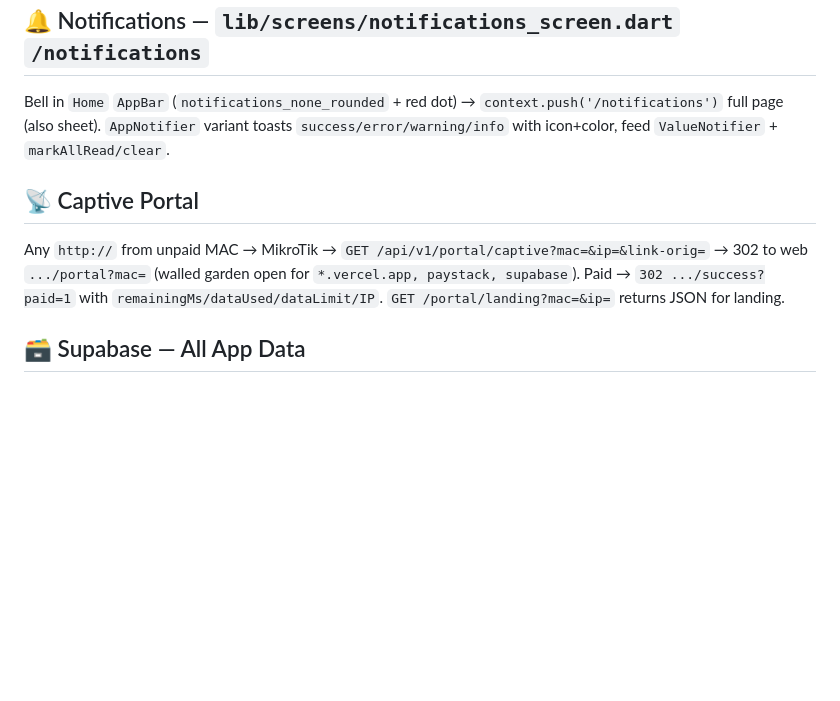
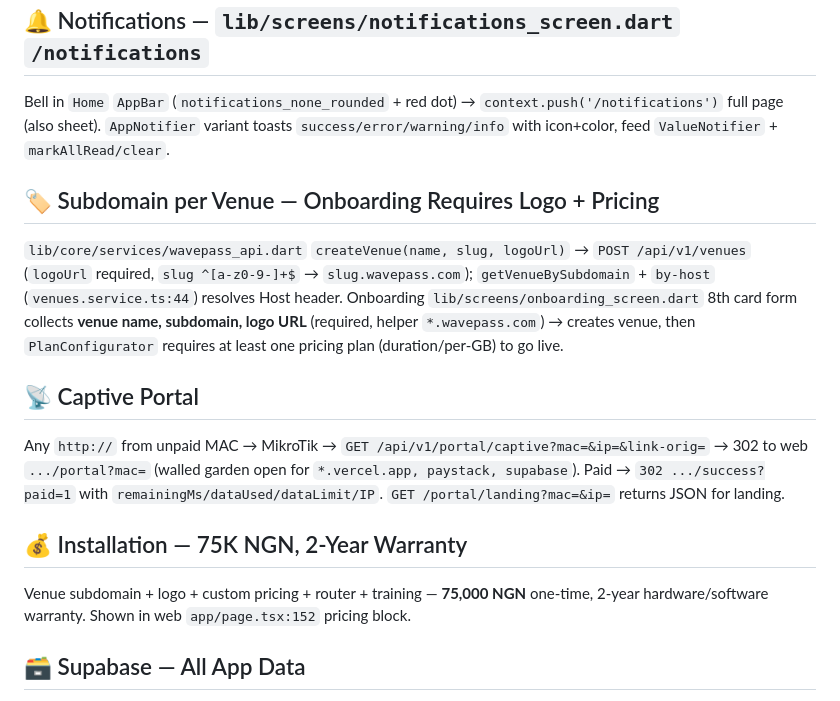
Before and after one commit to Icedmist/WavePass-Android, a Markdown page: README.md, the part around the change. Rendered like a GitHub page; blank space fills up the shorter version.

Commit message:
docs(android): subdomain onboarding + 75K warranty pricing

```diff
--- a/README.md
+++ b/README.md
@@ -34,9 +34,17 @@ Profile pill (logo + email + ONLINE), Venue (Wallet/Notifications/HowToUse), Leg
 
 Bell in `Home` `AppBar` (`notifications_none_rounded` + red dot) → `context.push('/notifications')` full page (also sheet). `AppNotifier` variant toasts `success/error/warning/info` with icon+color, feed `ValueNotifier` + `markAllRead/clear`.
 
+## 🏷️ Subdomain per Venue — Onboarding Requires Logo + Pricing
+
+`lib/core/services/wavepass_api.dart` `createVenue(name, slug, logoUrl)` → `POST /api/v1/venues` (`logoUrl` required, `slug ^[a-z0-9-]+$` → `slug.wavepass.com`); `getVenueBySubdomain` + `by-host` (`venues.service.ts:44`) resolves Host header. Onboarding `lib/screens/onboarding_screen.dart` 8th card form collects **venue name, subdomain, logo URL** (required, helper `*.wavepass.com`) → creates venue, then `PlanConfigurator` requires at least one pricing plan (duration/per-GB) to go live.
+
 ## 📡 Captive Portal
 
 Any `http://` from unpaid MAC → MikroTik → `GET /api/v1/portal/captive?mac=&ip=&link-orig=` → 302 to web `.../portal?mac=` (walled garden open for `*.vercel.app, paystack, supabase`). Paid → `302 .../success?paid=1` with `remainingMs/dataUsed/dataLimit/IP`. `GET /portal/landing?mac=&ip=` returns JSON for landing.
+
+## 💰 Installation — 75K NGN, 2-Year Warranty
+
+Venue subdomain + logo + custom pricing + router + training — **75,000 NGN** one-time, 2-year hardware/software warranty. Shown in web `app/page.tsx:152` pricing block.
 
 ## 🗃️ Supabase — All App Data
 
```
